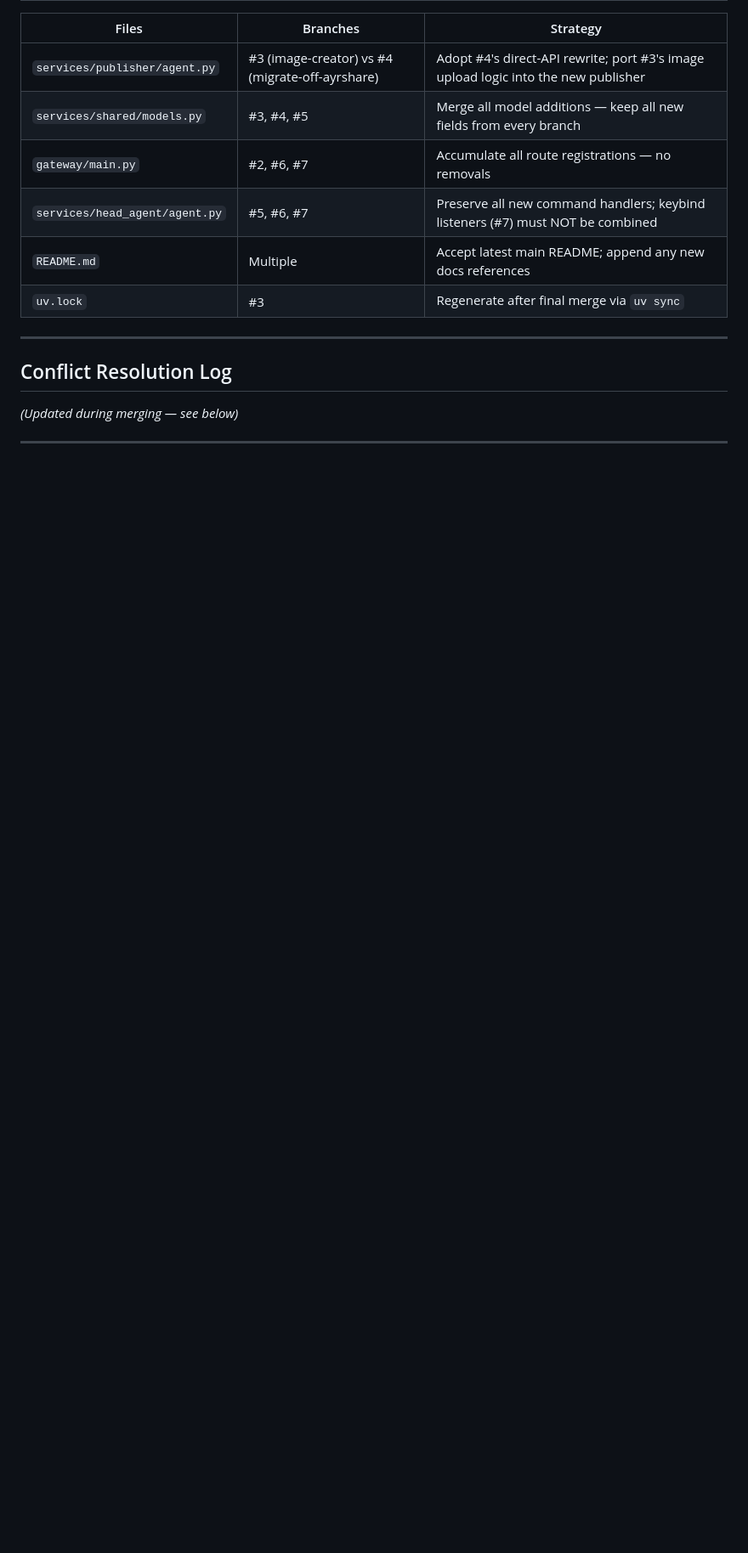
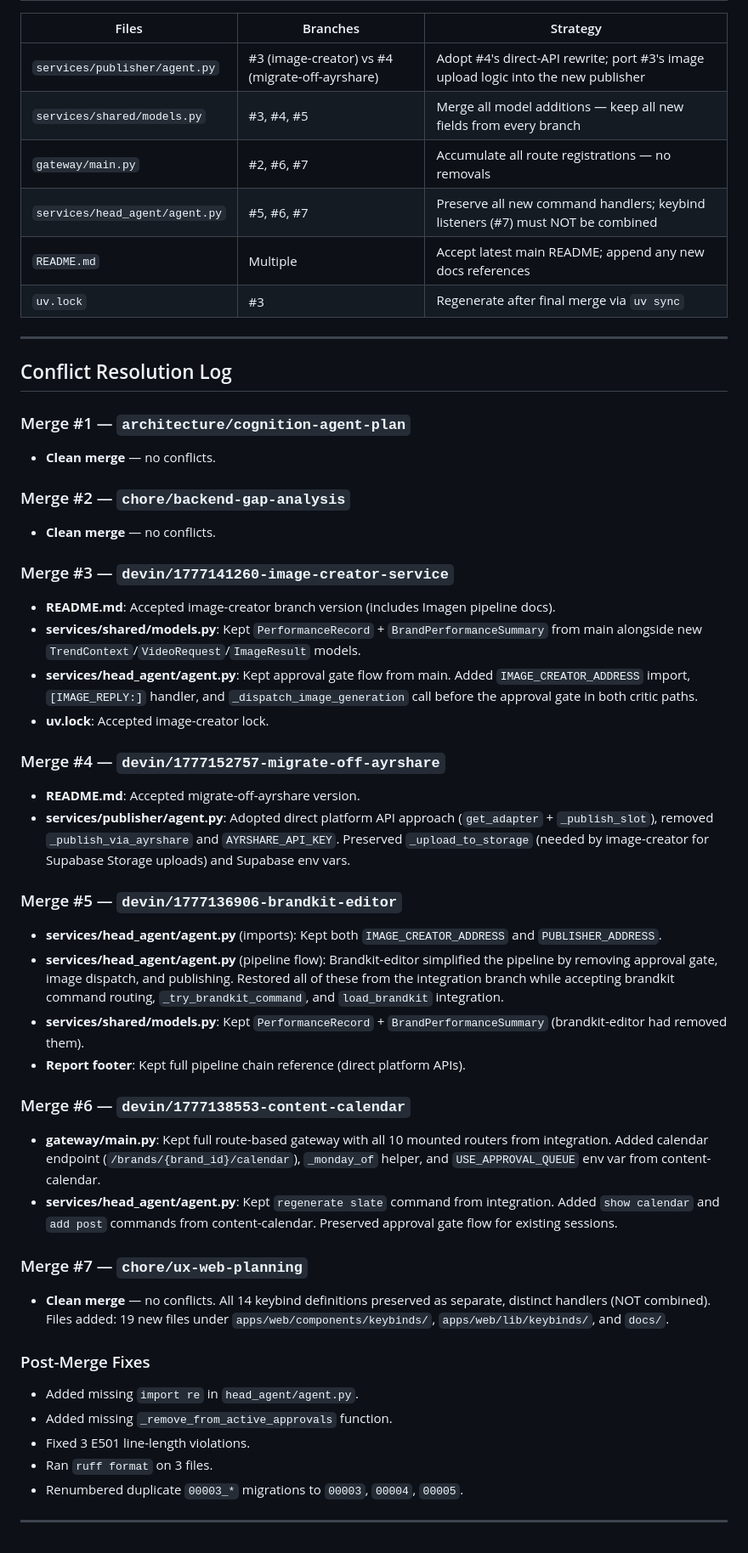
Before and after one commit to AgentBuffer/AgentBuffer, a Markdown page: docs/final_merge_plan.md, the part around the change. Shown at 85% size. Rendered like a GitHub page; blank space fills up the shorter version.

Commit message:
docs: update merge plan with complete conflict resolution log
Co-Authored-By: Devin AI <158243242+devin-ai-integration[bot]@users.noreply.github.com>

```diff
--- a/docs/final_merge_plan.md
+++ b/docs/final_merge_plan.md
@@ -56,6 +56,40 @@ These branches establish the core agent framework, API routes, and pipeline serv
 
 ## Conflict Resolution Log
 
-_(Updated during merging — see below)_
+### Merge #1 — `architecture/cognition-agent-plan`
+- **Clean merge** — no conflicts.
+
+### Merge #2 — `chore/backend-gap-analysis`
+- **Clean merge** — no conflicts.
+
+### Merge #3 — `devin/1777141260-image-creator-service`
+- **README.md**: Accepted image-creator branch version (includes Imagen pipeline docs).
+- **services/shared/models.py**: Kept `PerformanceRecord` + `BrandPerformanceSummary` from main alongside new `TrendContext`/`VideoRequest`/`ImageResult` models.
+- **services/head_agent/agent.py**: Kept approval gate flow from main. Added `IMAGE_CREATOR_ADDRESS` import, `[IMAGE_REPLY:]` handler, and `_dispatch_image_generation` call before the approval gate in both critic paths.
+- **uv.lock**: Accepted image-creator lock.
+
+### Merge #4 — `devin/1777152757-migrate-off-ayrshare`
+- **README.md**: Accepted migrate-off-ayrshare version.
+- **services/publisher/agent.py**: Adopted direct platform API approach (`get_adapter` + `_publish_slot`), removed `_publish_via_ayrshare` and `AYRSHARE_API_KEY`. Preserved `_upload_to_storage` (needed by image-creator for Supabase Storage uploads) and Supabase env vars.
+
+### Merge #5 — `devin/1777136906-brandkit-editor`
+- **services/head_agent/agent.py** (imports): Kept both `IMAGE_CREATOR_ADDRESS` and `PUBLISHER_ADDRESS`.
+- **services/head_agent/agent.py** (pipeline flow): Brandkit-editor simplified the pipeline by removing approval gate, image dispatch, and publishing. Restored all of these from the integration branch while accepting brandkit command routing, `_try_brandkit_command`, and `load_brandkit` integration.
+- **services/shared/models.py**: Kept `PerformanceRecord` + `BrandPerformanceSummary` (brandkit-editor had removed them).
+- **Report footer**: Kept full pipeline chain reference (direct platform APIs).
+
+### Merge #6 — `devin/1777138553-content-calendar`
+- **gateway/main.py**: Kept full route-based gateway with all 10 mounted routers from integration. Added calendar endpoint (`/brands/{brand_id}/calendar`), `_monday_of` helper, and `USE_APPROVAL_QUEUE` env var from content-calendar.
+- **services/head_agent/agent.py**: Kept `regenerate slate` command from integration. Added `show calendar` and `add post` commands from content-calendar. Preserved approval gate flow for existing sessions.
+
+### Merge #7 — `chore/ux-web-planning`
+- **Clean merge** — no conflicts. All 14 keybind definitions preserved as separate, distinct handlers (NOT combined). Files added: 19 new files under `apps/web/components/keybinds/`, `apps/web/lib/keybinds/`, and `docs/`.
+
+### Post-Merge Fixes
+- Added missing `import re` in `head_agent/agent.py`.
+- Added missing `_remove_from_active_approvals` function.
+- Fixed 3 E501 line-length violations.
+- Ran `ruff format` on 3 files.
+- Renumbered duplicate `00003_*` migrations to `00003`, `00004`, `00005`.
 
 ---
```
